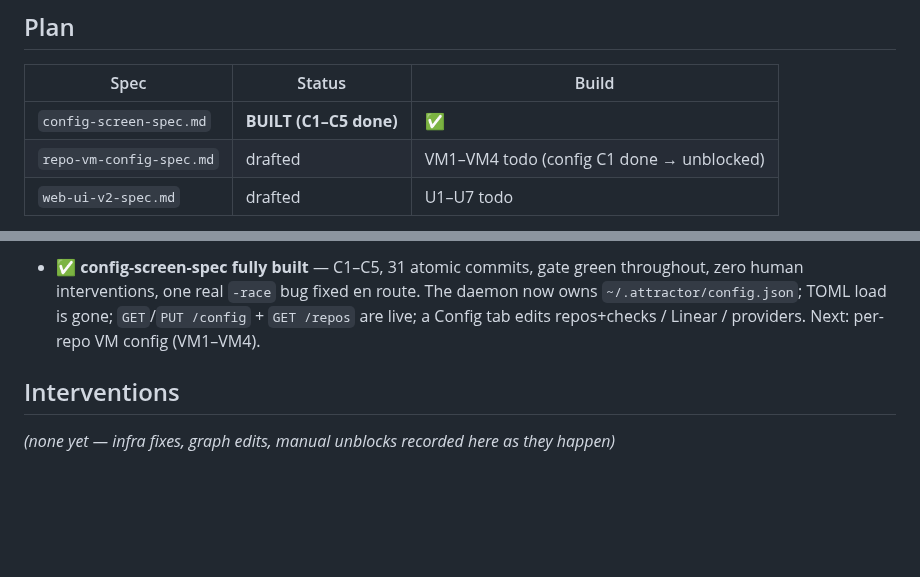
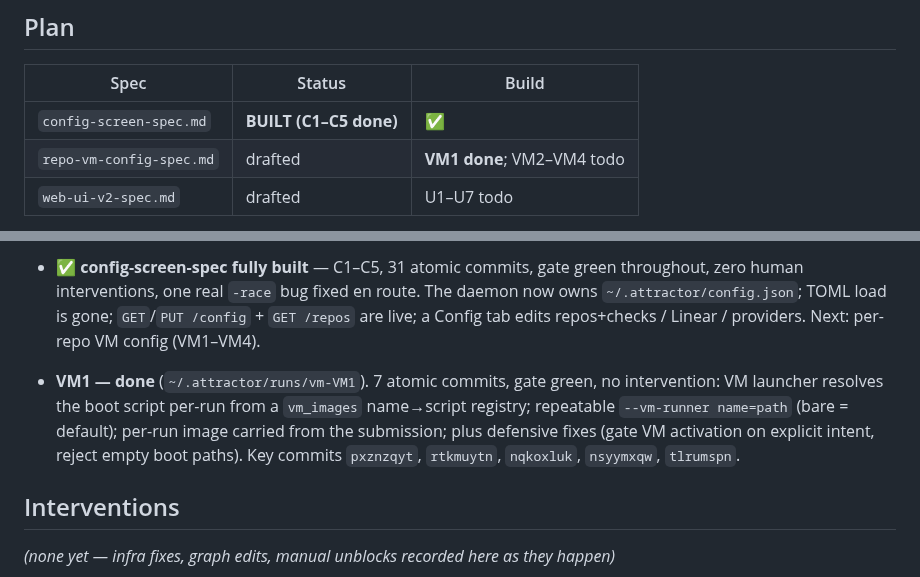
Before and after one commit to allouis/attractor, a Markdown page: docs/build-goal-log.md, 2 parts joined by grey strips. Drawn GitHub-style; blank space fills up the shorter version.

Commit message:
docs(log): record VM1 done

```diff
--- a/docs/build-goal-log.md
+++ b/docs/build-goal-log.md
@@ -11,7 +11,7 @@ loop → record). Small atomic commits; every intervention recorded here.
 | Spec | Status | Build |
 |---|---|---|
 | `config-screen-spec.md` | **BUILT (C1–C5 done)** | ✅ |
-| `repo-vm-config-spec.md` | drafted | VM1–VM4 todo (config C1 done → unblocked) |
+| `repo-vm-config-spec.md` | drafted | **VM1 done**; VM2–VM4 todo |
 | `web-ui-v2-spec.md` | drafted | U1–U7 todo |
 
 Build order: config-screen C1→C5, then VM1→VM4, then web-UI U1→U7. Web-UI
@@ -111,6 +111,13 @@ config-screen spec commit; advancing it is deferred to the end.
   `GET`/`PUT /config` + `GET /repos` are live; a Config tab edits
   repos+checks / Linear / providers. Next: per-repo VM config (VM1–VM4).
 
+- **VM1 — done** (`~/.attractor/runs/vm-VM1`). 7 atomic commits, gate green,
+  no intervention: VM launcher resolves the boot script per-run from a
+  `vm_images` name→script registry; repeatable `--vm-runner name=path` (bare
+  = default); per-run image carried from the submission; plus defensive
+  fixes (gate VM activation on explicit intent, reject empty boot paths).
+  Key commits `pxznzqyt`, `rtkmuytn`, `nqkoxluk`, `nsyymxqw`, `tlrumspn`.
+
 ## Interventions
 
 _(none yet — infra fixes, graph edits, manual unblocks recorded here as
```
